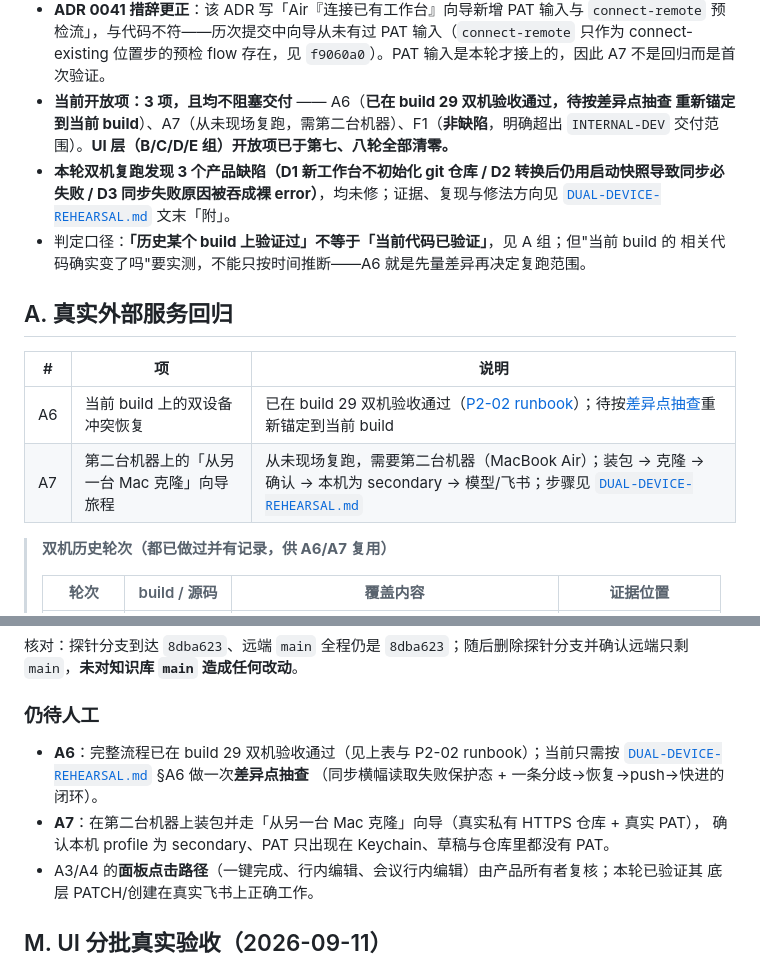
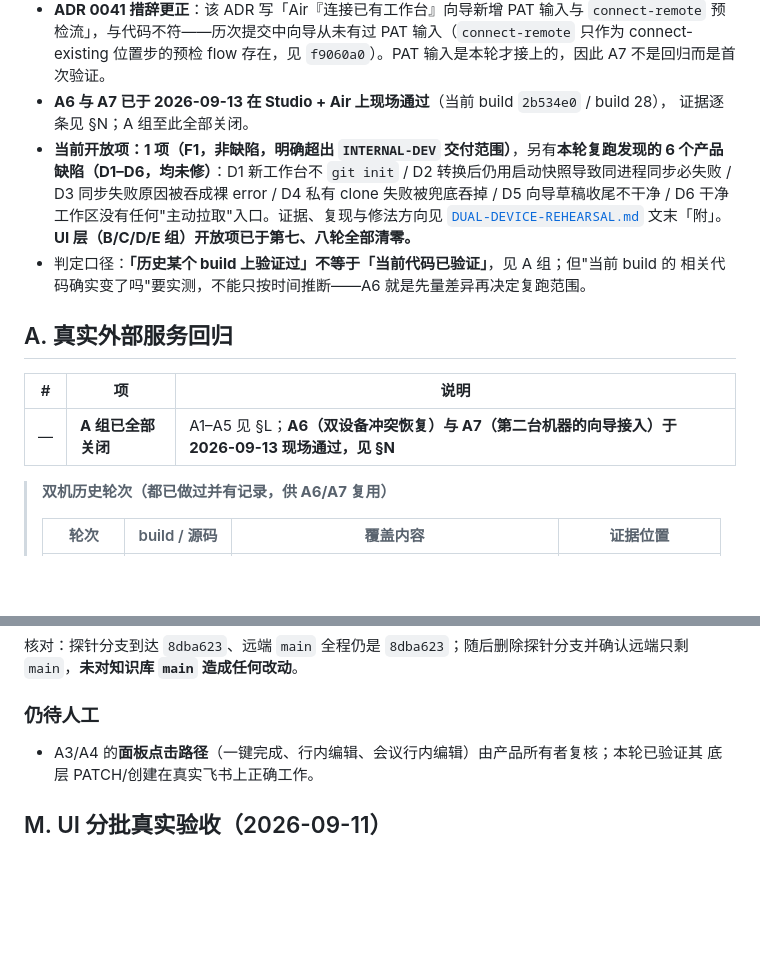
Before and after one commit to SummitYifeng/SummitWorkbench, a Markdown page: docs/acceptance/OPEN-VERIFICATION-ITEMS.md, 2 parts joined by grey strips. Drawn GitHub-style; blank space fills up the shorter version.

```diff
--- a/docs/acceptance/OPEN-VERIFICATION-ITEMS.md
+++ b/docs/acceptance/OPEN-VERIFICATION-ITEMS.md
@@ -47,10 +47,14 @@
 - **ADR 0041 措辞更正**：该 ADR 写「Air『连接已有工作台』向导新增 PAT 输入与 `connect-remote`
   预检流」，与代码不符——历次提交中向导从未有过 PAT 输入（`connect-remote` 只作为 connect-existing
   位置步的预检 flow 存在，见 `f9060a0`）。PAT 输入是本轮才接上的，因此 A7 不是回归而是首次验证。
-- **当前开放项：3 项，且均不阻塞交付** —— A6（**已在 build 29 双机验收通过，待按差异点抽查
-  重新锚定到当前 build**）、A7（从未现场复跑，需第二台机器）、F1（**非缺陷**，明确超出
-  `INTERNAL-DEV` 交付范围）。**UI 层（B/C/D/E 组）开放项已于第七、八轮全部清零。**
-- **本轮双机复跑发现 3 个产品缺陷（D1 新工作台不初始化 git 仓库 / D2 转换后仍用启动快照导致同步必失败 / D3 同步失败原因被吞成裸 error）**，均未修；证据、复现与修法方向见 [`DUAL-DEVICE-REHEARSAL.md`](DUAL-DEVICE-REHEARSAL.md) 文末「附」。
+- **A6 与 A7 已于 2026-09-13 在 Studio + Air 上现场通过**（当前 build `2b534e0` / build 28），
+  证据逐条见 §N；A 组至此全部关闭。
+- **当前开放项：1 项（F1，非缺陷，明确超出 `INTERNAL-DEV` 交付范围）**，另有**本轮复跑发现的
+  6 个产品缺陷（D1–D6，均未修）**：D1 新工作台不 `git init` / D2 转换后仍用启动快照导致同进程同步必失败 /
+  D3 同步失败原因被吞成裸 error / D4 私有 clone 失败被兜底吞掉 / D5 向导草稿收尾不干净 /
+  D6 干净工作区没有任何"主动拉取"入口。证据、复现与修法方向见
+  [`DUAL-DEVICE-REHEARSAL.md`](DUAL-DEVICE-REHEARSAL.md) 文末「附」。
+  **UI 层（B/C/D/E 组）开放项已于第七、八轮全部清零。**
 - 判定口径：**「历史某个 build 上验证过」不等于「当前代码已验证」**，见 A 组；但"当前 build 的
   相关代码确实变了吗"要实测，不能只按时间推断——A6 就是先量差异再决定复跑范围。
 
@@ -58,8 +62,7 @@
 
 | # | 项 | 说明 |
 |---|---|---|
-| A6 | 当前 build 上的双设备冲突恢复 | 已在 build 29 双机验收通过（[P2-02 runbook](../archive/acceptance/P2-02-BUILD-25-STUDIO-AIR-RUNBOOK.md)）；待按[差异点抽查](DUAL-DEVICE-REHEARSAL.md)重新锚定到当前 build |
-| A7 | 第二台机器上的「从另一台 Mac 克隆」向导旅程 | 从未现场复跑，需要第二台机器（MacBook Air）；装包 → 克隆 → 确认 → 本机为 secondary → 模型/飞书；步骤见 [`DUAL-DEVICE-REHEARSAL.md`](DUAL-DEVICE-REHEARSAL.md) |
+| — | **A 组已全部关闭** | A1–A5 见 §L；**A6（双设备冲突恢复）与 A7（第二台机器的向导接入）于 2026-09-13 现场通过，见 §N** |
 
 > **双机历史轮次（都已做过并有记录，供 A6/A7 复用）**
 >
@@ -437,11 +440,6 @@ Ref refs/heads/wb-acceptance-probe updated
 
 ### 仍待人工
 
-- **A6**：完整流程已在 build 29 双机验收通过（见上表与 P2-02 runbook）；当前只需按
-  [`DUAL-DEVICE-REHEARSAL.md`](DUAL-DEVICE-REHEARSAL.md) §A6 做一次**差异点抽查**
-  （同步横幅读取失败保护态 + 一条分歧→恢复→push→快进的闭环）。
-- **A7**：在第二台机器上装包并走「从另一台 Mac 克隆」向导（真实私有 HTTPS 仓库 + 真实 PAT），
-  确认本机 profile 为 secondary、PAT 只出现在 Keychain、草稿与仓库里都没有 PAT。
 - A3/A4 的**面板点击路径**（一键完成、行内编辑、会议行内编辑）由产品所有者复核；本轮已验证其
   底层 PATCH/创建在真实飞书上正确工作。
 
```
Also changed, not shown: other parts of docs/acceptance/OPEN-VERIFICATION-ITEMS.md (+46 -0 lines), docs/acceptance/DUAL-DEVICE-REHEARSAL.md (+17 -0 lines).
